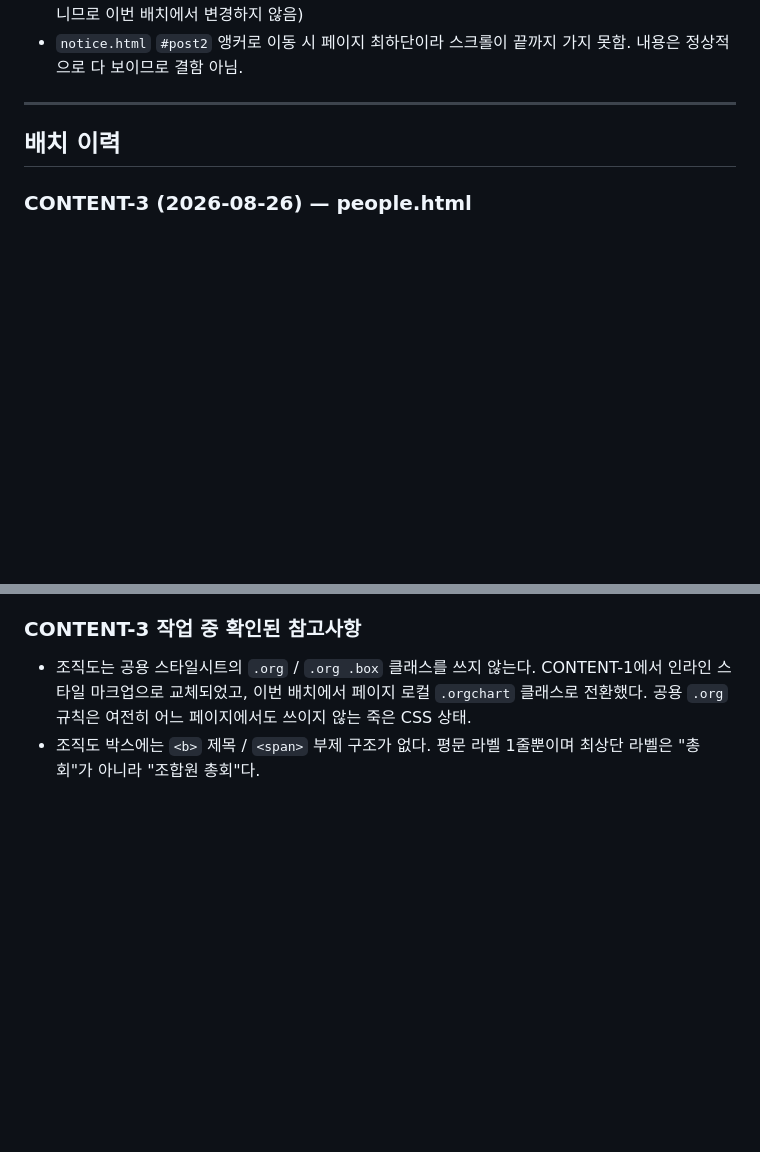
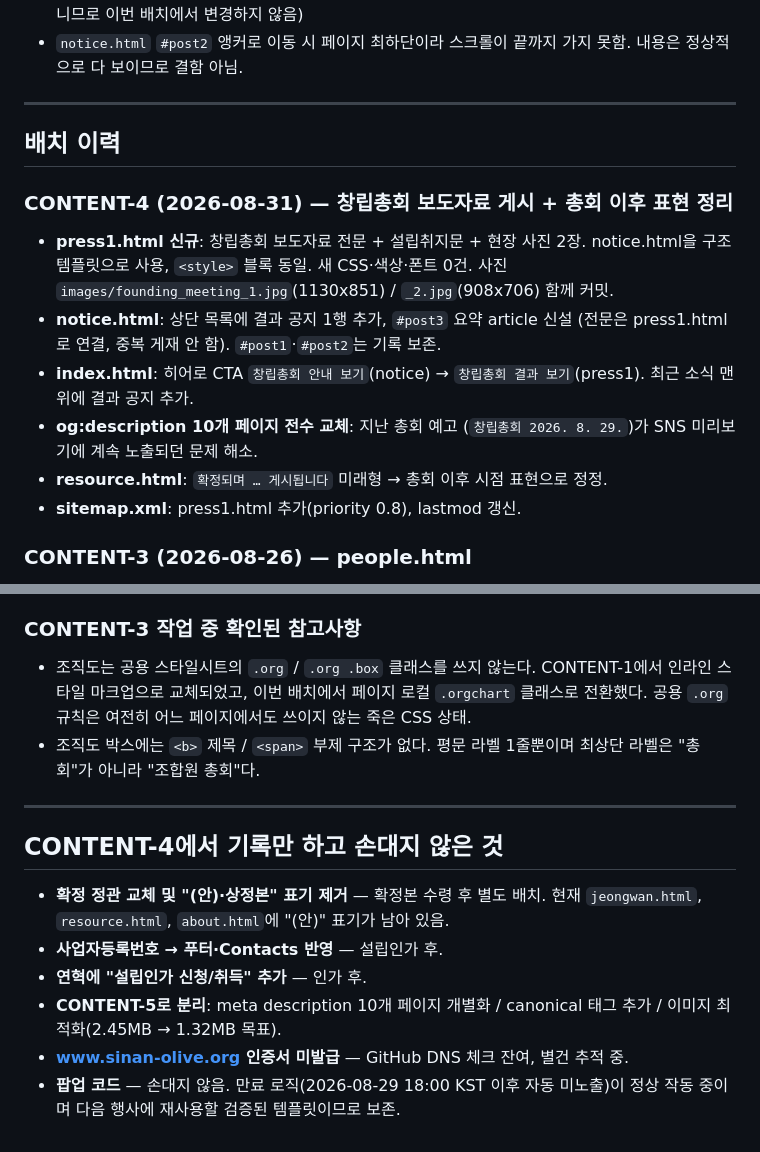
Before and after one commit to paulsong7777/sinan-olive-web, a Markdown page: TASKS.md, 2 parts joined by grey strips. Rendered like a GitHub page; blank space fills up the shorter version.

Commit message:
TASKS: CONTENT-4 배치 이력 및 보류 항목 기록
- 최종 갱신일 2026-08-31 (CONTENT-4)로 변경
- 배치 이력에 CONTENT-4 항목 추가 (최신순 유지)
  press1.html 신규 / notice·index 갱신 / og:description 10개 전수 교체 /
  resource 문구 정정 / sitemap 갱신
- CONTENT-4에서 기록만 하고 손대지 않은 항목 기록
  (확정 정관 교체 및 "(안)" 표기 제거, 사업자등록번호, 설립인가 연혁,
   CONTENT-5 분리 항목, www 인증서, 팝업 코드 보존 사유)

기존 항목은 삭제·수정하지 않고 추가만 함(변경된 줄은 최종 갱신일 1줄뿐).

Co-Authored-By: Claude Opus 5 <noreply@anthropic.com>

```diff
--- a/TASKS.md
+++ b/TASKS.md
@@ -82,6 +82,19 @@
 
 ## 배치 이력
 
+### CONTENT-4 (2026-08-31) — 창립총회 보도자료 게시 + 총회 이후 표현 정리
+- **press1.html 신규**: 창립총회 보도자료 전문 + 설립취지문 + 현장 사진 2장.
+  notice.html을 구조 템플릿으로 사용, `<style>` 블록 동일. 새 CSS·색상·폰트 0건.
+  사진 `images/founding_meeting_1.jpg`(1130x851) / `_2.jpg`(908x706) 함께 커밋.
+- **notice.html**: 상단 목록에 결과 공지 1행 추가, `#post3` 요약 article 신설
+  (전문은 press1.html로 연결, 중복 게재 안 함). `#post1`·`#post2`는 기록 보존.
+- **index.html**: 히어로 CTA `창립총회 안내 보기`(notice) →
+  `창립총회 결과 보기`(press1). 최근 소식 맨 위에 결과 공지 추가.
+- **og:description 10개 페이지 전수 교체**: 지난 총회 예고
+  (`창립총회 2026. 8. 29.`)가 SNS 미리보기에 계속 노출되던 문제 해소.
+- **resource.html**: `확정되며 … 게시됩니다` 미래형 → 총회 이후 시점 표현으로 정정.
+- **sitemap.xml**: press1.html 추가(priority 0.8), lastmod 갱신.
+
 ### CONTENT-3 (2026-08-26) — people.html
 - 감사 2인 직함 정정: 김맹수 감사 → **업무감사**, 강황배 감사 → **재무감사**
 - 조직도 계층 재구성: 총회 → 대의원회 → 이사회(중앙 수직축) → 사무국,
@@ -122,3 +135,17 @@
   어느 페이지에서도 쓰이지 않는 죽은 CSS 상태.
 - 조직도 박스에는 `<b>` 제목 / `<span>` 부제 구조가 없다. 평문 라벨 1줄뿐이며
   최상단 라벨은 "총회"가 아니라 "조합원 총회"다.
+
+---
+
+## CONTENT-4에서 기록만 하고 손대지 않은 것
+
+- **확정 정관 교체 및 "(안)·상정본" 표기 제거** — 확정본 수령 후 별도 배치.
+  현재 `jeongwan.html`, `resource.html`, `about.html`에 "(안)" 표기가 남아 있음.
+- **사업자등록번호 → 푸터·Contacts 반영** — 설립인가 후.
+- **연혁에 "설립인가 신청/취득" 추가** — 인가 후.
+- **CONTENT-5로 분리**: meta description 10개 페이지 개별화 /
+  canonical 태그 추가 / 이미지 최적화(2.45MB → 1.32MB 목표).
+- **www.sinan-olive.org 인증서 미발급** — GitHub DNS 체크 잔여, 별건 추적 중.
+- **팝업 코드** — 손대지 않음. 만료 로직(2026-08-29 18:00 KST 이후 자동 미노출)이
+  정상 작동 중이며 다음 행사에 재사용할 검증된 템플릿이므로 보존.
```
Also changed, not shown: other parts of TASKS.md (+1 -1 lines).
